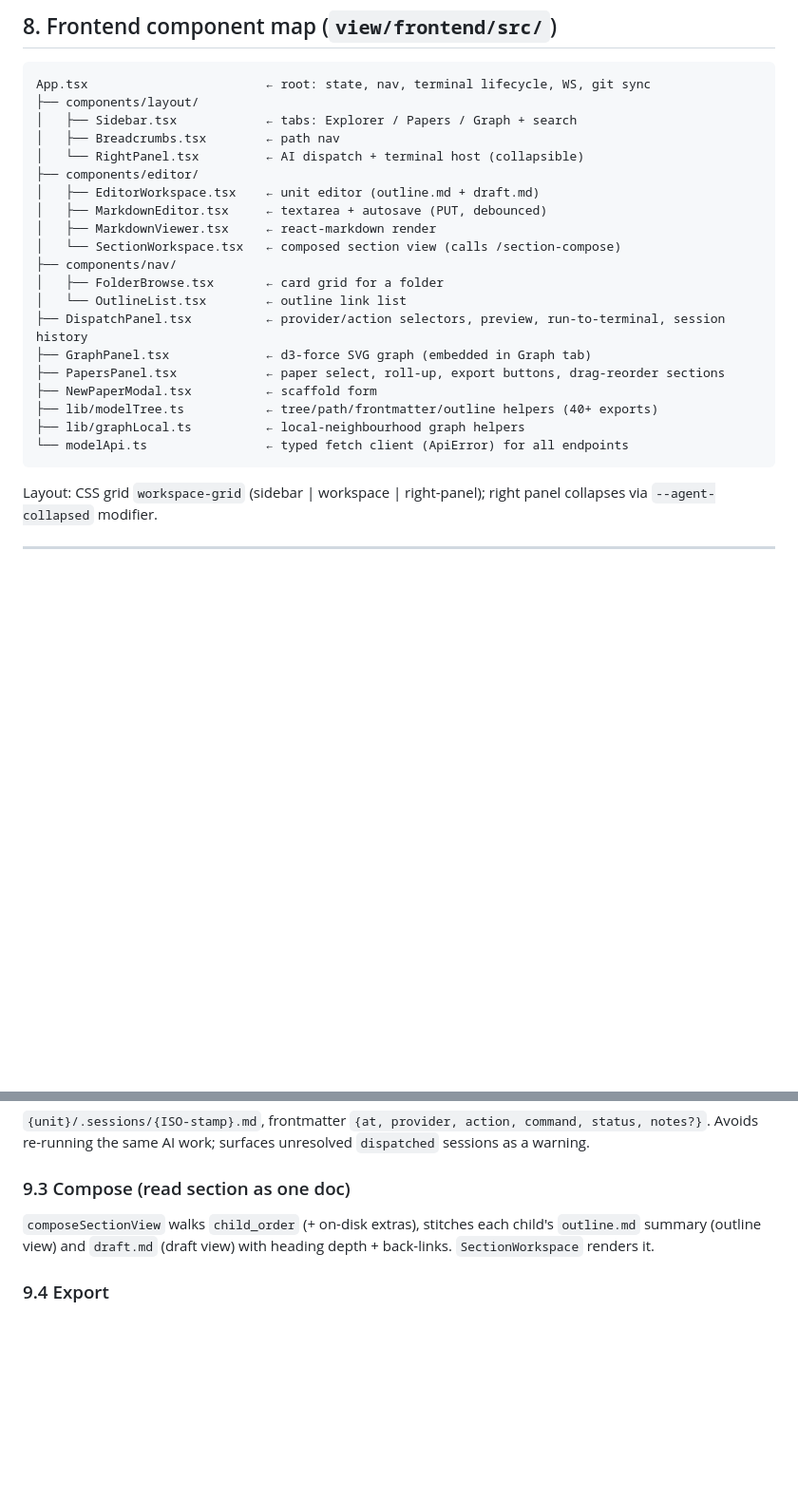
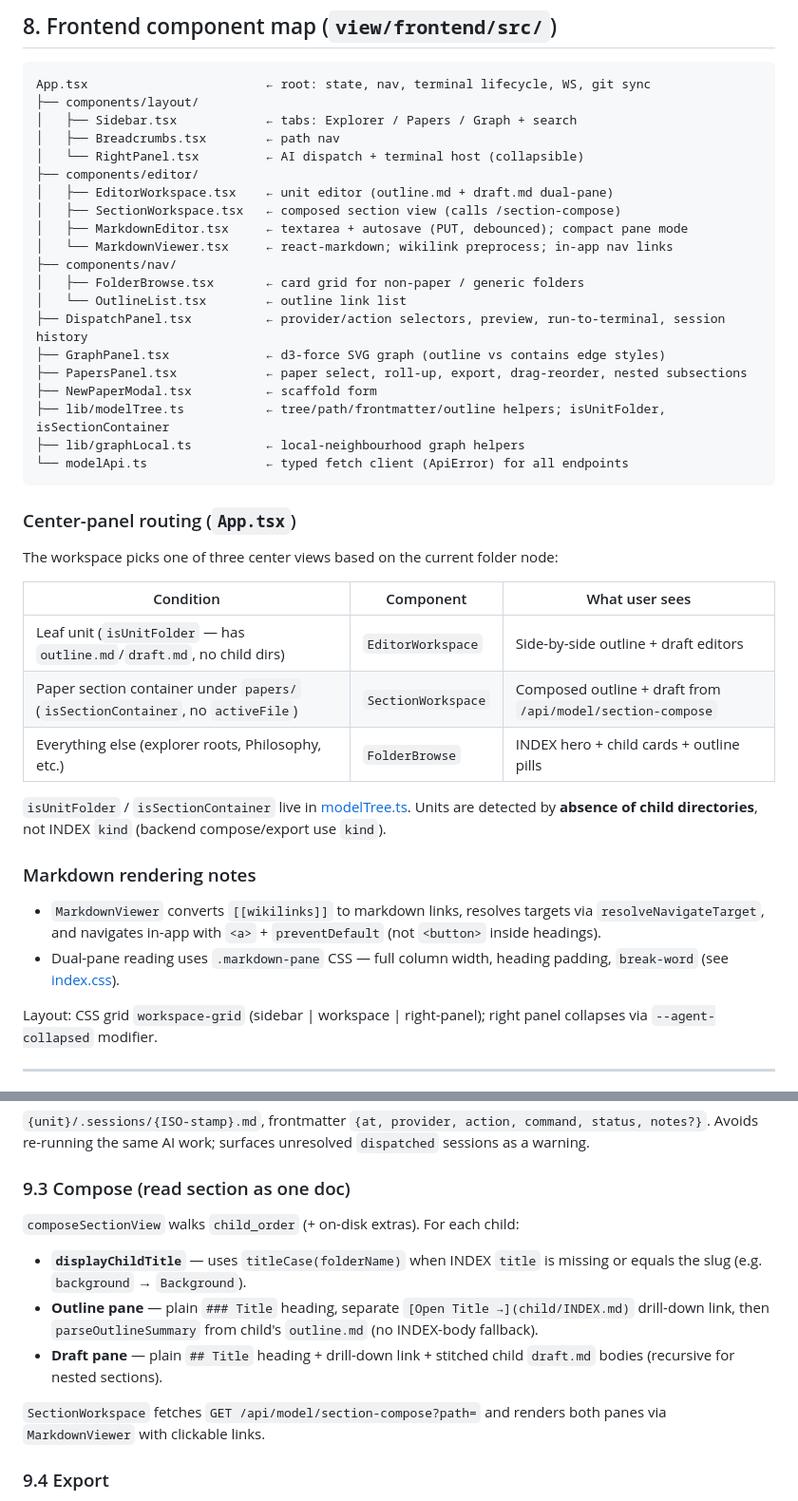
Before and after one commit to doomspec/TreeWriterGit, a Markdown page: model/DevPlan/DEVELOPMENT.md, 2 parts joined by grey strips. Shown at 95% size. GitHub-like rendering; blank space fills up the shorter version.

Commit message:
Automated sync

````diff
--- a/model/DevPlan/DEVELOPMENT.md
+++ b/model/DevPlan/DEVELOPMENT.md
@@ -187,21 +187,38 @@ App.tsx                        ← root: state, nav, terminal lifecycle, WS, git
 │   ├── Breadcrumbs.tsx        ← path nav
 │   └── RightPanel.tsx         ← AI dispatch + terminal host (collapsible)
 ├── components/editor/
-│   ├── EditorWorkspace.tsx    ← unit editor (outline.md + draft.md)
-│   ├── MarkdownEditor.tsx     ← textarea + autosave (PUT, debounced)
-│   ├── MarkdownViewer.tsx     ← react-markdown render
-│   └── SectionWorkspace.tsx   ← composed section view (calls /section-compose)
+│   ├── EditorWorkspace.tsx    ← unit editor (outline.md + draft.md dual-pane)
+│   ├── SectionWorkspace.tsx   ← composed section view (calls /section-compose)
+│   ├── MarkdownEditor.tsx     ← textarea + autosave (PUT, debounced); compact pane mode
+│   └── MarkdownViewer.tsx     ← react-markdown; wikilink preprocess; in-app nav links
 ├── components/nav/
-│   ├── FolderBrowse.tsx       ← card grid for a folder
+│   ├── FolderBrowse.tsx       ← card grid for non-paper / generic folders
 │   └── OutlineList.tsx        ← outline link list
 ├── DispatchPanel.tsx          ← provider/action selectors, preview, run-to-terminal, session history
-├── GraphPanel.tsx             ← d3-force SVG graph (embedded in Graph tab)
-├── PapersPanel.tsx            ← paper select, roll-up, export buttons, drag-reorder sections
+├── GraphPanel.tsx             ← d3-force SVG graph (outline vs contains edge styles)
+├── PapersPanel.tsx            ← paper select, roll-up, export, drag-reorder, nested subsections
 ├── NewPaperModal.tsx          ← scaffold form
-├── lib/modelTree.ts           ← tree/path/frontmatter/outline helpers (40+ exports)
+├── lib/modelTree.ts           ← tree/path/frontmatter/outline helpers; isUnitFolder, isSectionContainer
 ├── lib/graphLocal.ts          ← local-neighbourhood graph helpers
 └── modelApi.ts                ← typed fetch client (ApiError) for all endpoints
 ```
+
+### Center-panel routing (`App.tsx`)
+
+The workspace picks one of three center views based on the current folder node:
+
+| Condition | Component | What user sees |
+|-----------|-----------|----------------|
+| Leaf unit (`isUnitFolder` — has `outline.md`/`draft.md`, no child dirs) | `EditorWorkspace` | Side-by-side outline + draft editors |
+| Paper section container under `papers/` (`isSectionContainer`, no `activeFile`) | `SectionWorkspace` | Composed outline + draft from `/api/model/section-compose` |
+| Everything else (explorer roots, Philosophy, etc.) | `FolderBrowse` | INDEX hero + child cards + outline pills |
+
+`isUnitFolder` / `isSectionContainer` live in [modelTree.ts](../../view/frontend/src/lib/modelTree.ts). Units are detected by **absence of child directories**, not INDEX `kind` (backend compose/export use `kind`).
+
+### Markdown rendering notes
+
+- `MarkdownViewer` converts `[[wikilinks]]` to markdown links, resolves targets via `resolveNavigateTarget`, and navigates in-app with `<a>` + `preventDefault` (not `<button>` inside headings).
+- Dual-pane reading uses `.markdown-pane` CSS — full column width, heading padding, `break-word` (see [index.css](../../view/frontend/src/index.css)).
 
 Layout: CSS grid `workspace-grid` (sidebar | workspace | right-panel); right panel collapses via `--agent-collapsed` modifier.
 
@@ -221,7 +238,13 @@ Layout: CSS grid `workspace-grid` (sidebar | workspace | right-panel); right pan
 `{unit}/.sessions/{ISO-stamp}.md`, frontmatter `{at, provider, action, command, status, notes?}`. Avoids re-running the same AI work; surfaces unresolved `dispatched` sessions as a warning.
 
 ### 9.3 Compose (read section as one doc)
-`composeSectionView` walks `child_order` (+ on-disk extras), stitches each child's `outline.md` summary (outline view) and `draft.md` (draft view) with heading depth + back-links. `SectionWorkspace` renders it.
+`composeSectionView` walks `child_order` (+ on-disk extras). For each child:
+
+- **`displayChildTitle`** — uses `titleCase(folderName)` when INDEX `title` is missing or equals the slug (e.g. `background` → `Background`).
+- **Outline pane** — plain `### Title` heading, separate `[Open Title →](child/INDEX.md)` drill-down link, then `parseOutlineSummary` from child's `outline.md` (no INDEX-body fallback).
+- **Draft pane** — plain `## Title` heading + drill-down link + stitched child `draft.md` bodies (recursive for nested sections).
+
+`SectionWorkspace` fetches `GET /api/model/section-compose?path=` and renders both panes via `MarkdownViewer` with clickable links.
 
 ### 9.4 Export
 `buildCombinedMarkdown` depth-first walks `section_order` → `child_order`, takes each unit's `draft.md` (approved-only unless `includeDrafts`), heading level = depth. `extractCiteKeys` → `buildBibliography` from `notes/literature/*`. `pandoc --citeproc` → `.tex`/PDF. PDF engine auto-detected (`tectonic`→`xelatex`→`pdflatex`→`lualatex`); falls back to `.tex` with a notice if none. `last_export` patched into paper INDEX.
````
Also changed, not shown: other parts of model/DevPlan/DEVELOPMENT.md (+2 -2 lines).
